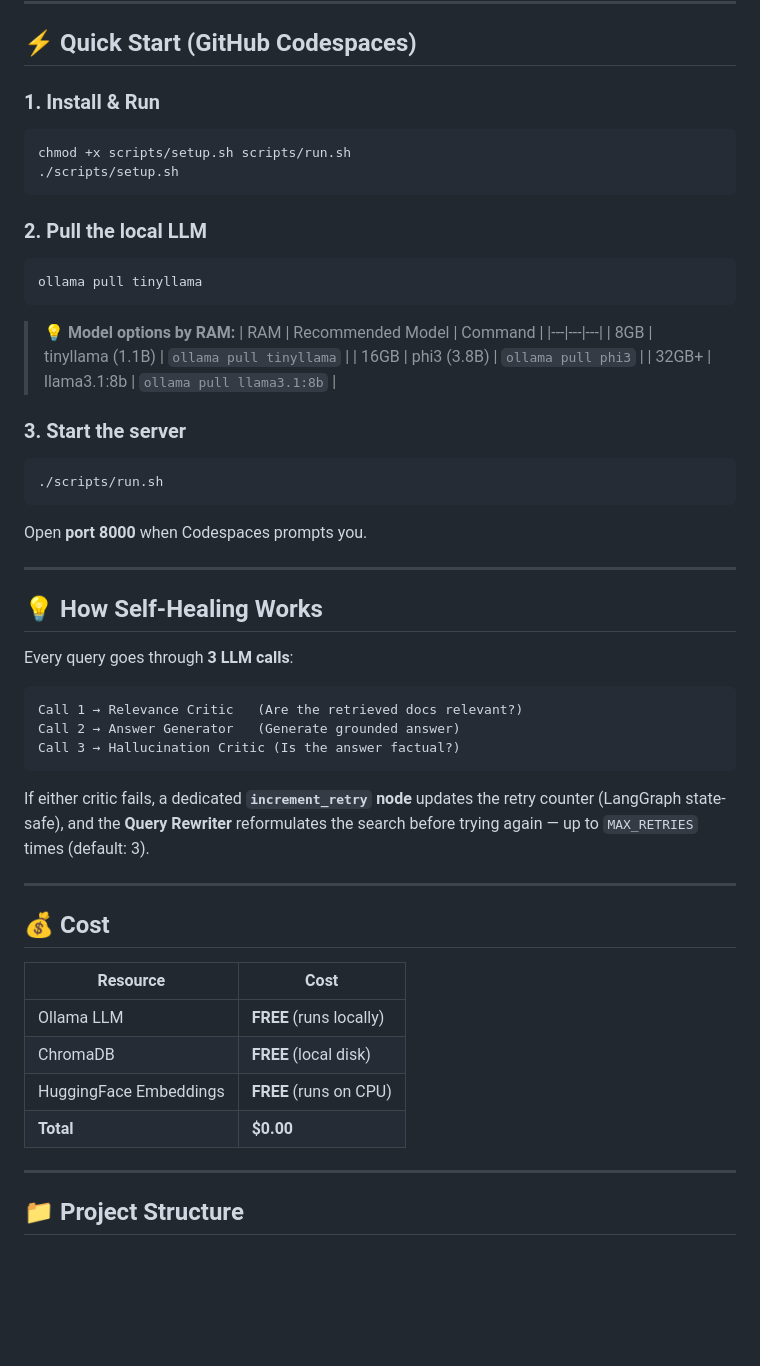
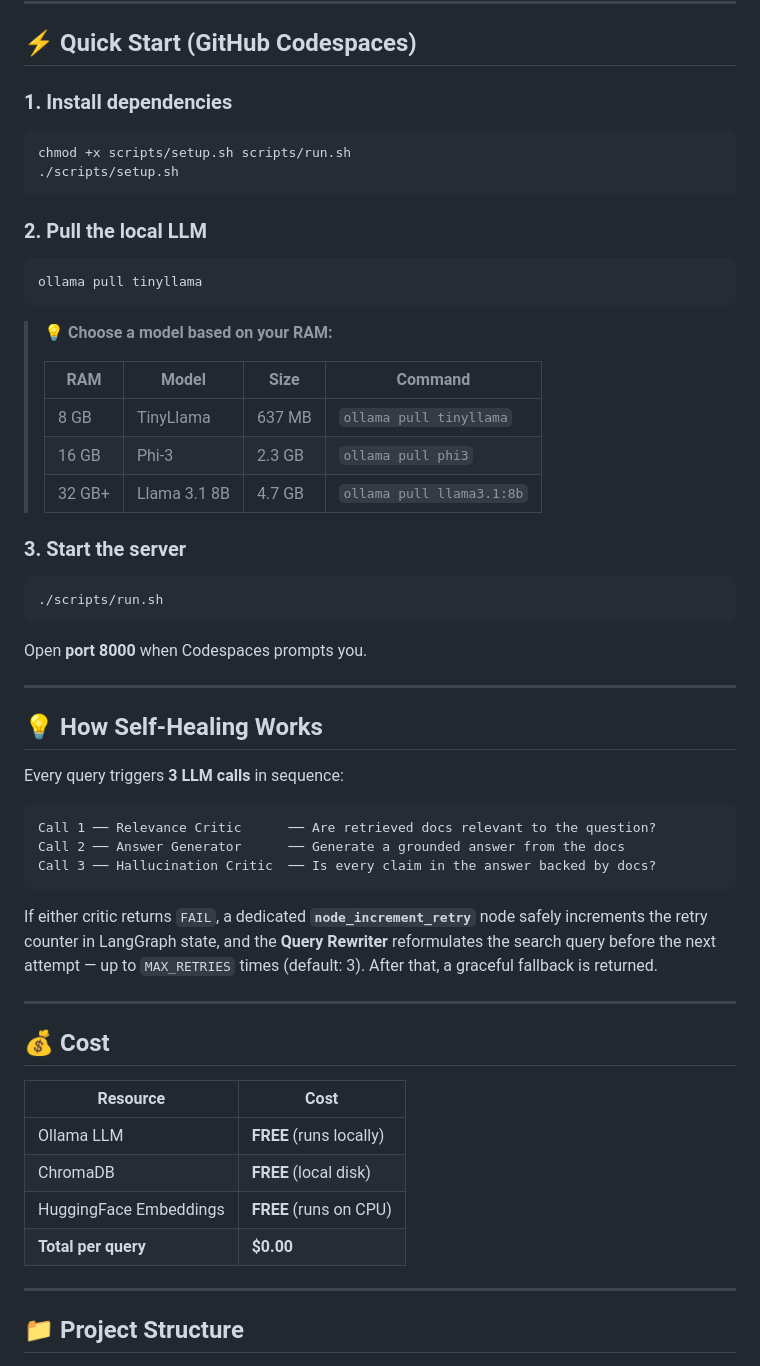
Before and after one commit to ekambaranath/selfHealingRAG, a Markdown page: README.md, the part around one of its changes. GitHub-like rendering; blank space fills up the shorter version.

````diff
--- a/README.md
+++ b/README.md
@@ -100,7 +103,7 @@ Standard RAG pipelines are **fragile and blind**:
 
 ## ⚡ Quick Start (GitHub Codespaces)
 
-### 1. Install & Run
+### 1. Install dependencies
 
 ```bash
 chmod +x scripts/setup.sh scripts/run.sh
@@ -113,12 +116,13 @@ chmod +x scripts/setup.sh scripts/run.sh
 ollama pull tinyllama
 ```
 
-> 💡 **Model options by RAM:**
-> | RAM | Recommended Model | Command |
-> |---|---|---|
-> | 8GB | tinyllama (1.1B) | `ollama pull tinyllama` |
-> | 16GB | phi3 (3.8B) | `ollama pull phi3` |
-> | 32GB+ | llama3.1:8b | `ollama pull llama3.1:8b` |
+> 💡 **Choose a model based on your RAM:**
+>
+> | RAM | Model | Size | Command |
+> |---|---|---|---|
+> | 8 GB | TinyLlama | 637 MB | `ollama pull tinyllama` |
+> | 16 GB | Phi-3 | 2.3 GB | `ollama pull phi3` |
+> | 32 GB+ | Llama 3.1 8B | 4.7 GB | `ollama pull llama3.1:8b` |
 
 ### 3. Start the server
 
@@ -132,15 +136,15 @@ Open **port 8000** when Codespaces prompts you.
 
 ## 💡 How Self-Healing Works
 
-Every query goes through **3 LLM calls**:
+Every query triggers **3 LLM calls** in sequence:
 
 ```
-Call 1 → Relevance Critic   (Are the retrieved docs relevant?)
-Call 2 → Answer Generator   (Generate grounded answer)
-Call 3 → Hallucination Critic (Is the answer factual?)
+Call 1 ── Relevance Critic      ── Are retrieved docs relevant to the question?
+Call 2 ── Answer Generator      ── Generate a grounded answer from the docs
+Call 3 ── Hallucination Critic  ── Is every claim in the answer backed by docs?
 ```
 
-If either critic fails, a dedicated **`increment_retry` node** updates the retry counter (LangGraph state-safe), and the **Query Rewriter** reformulates the search before trying again — up to `MAX_RETRIES` times (default: 3).
+If either critic returns `FAIL`, a dedicated **`node_increment_retry`** node safely increments the retry counter in LangGraph state, and the **Query Rewriter** reformulates the search query before the next attempt — up to `MAX_RETRIES` times (default: 3). After that, a graceful fallback is returned.
 
 ---
 
@@ -151,7 +155,7 @@ If either critic fails, a dedicated **`increment_retry` node** updates the retry
 | Ollama LLM | **FREE** (runs locally) |
 | ChromaDB | **FREE** (local disk) |
 | HuggingFace Embeddings | **FREE** (runs on CPU) |
-| **Total** | **$0.00** |
+| **Total per query** | **$0.00** |
 
 ---
 
````
Also changed, not shown: other parts of README.md (+78 -74 lines).
